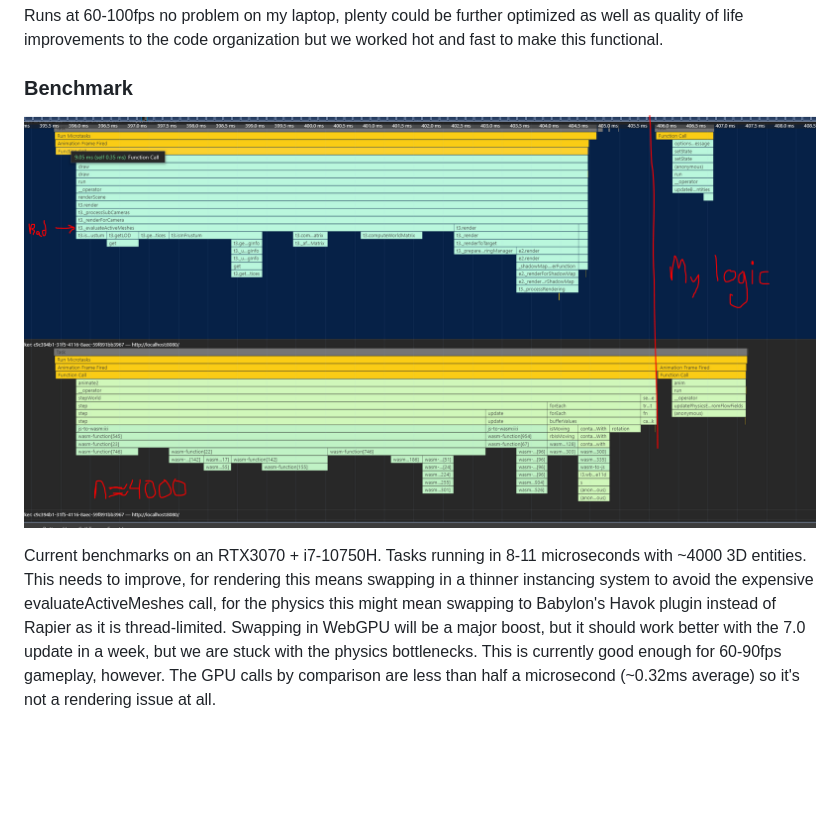
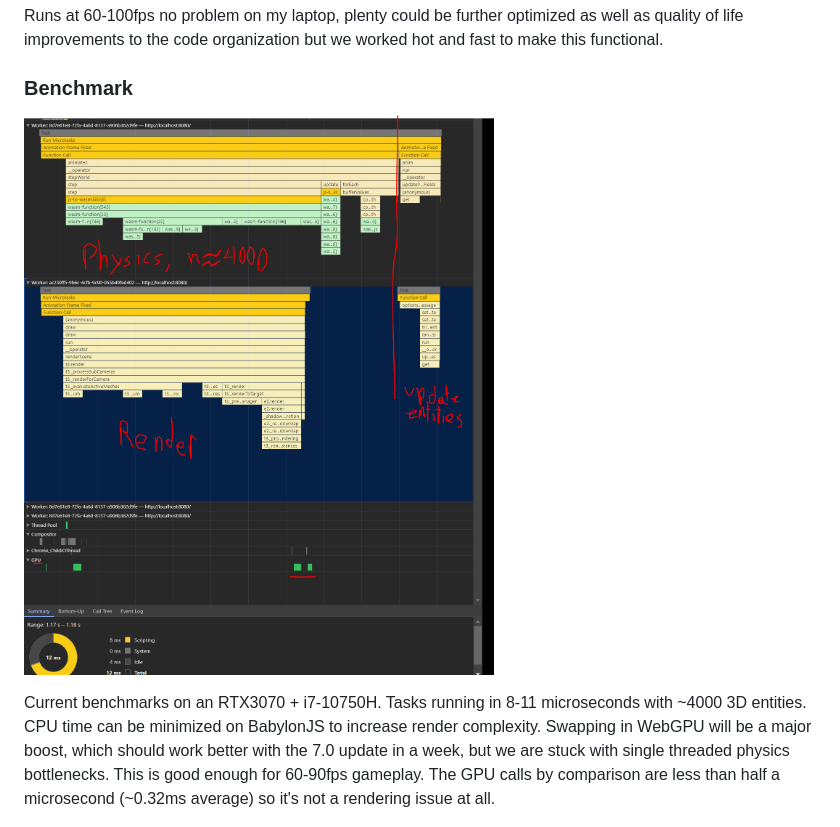
Before and after one commit to joshbrew/mazeswarm, a Markdown page: README.md, the part around the change. GitHub-like rendering; pictures changed too: benchmark2.png (deleted), benchmark_2.png (added); blank space fills up the shorter version.

Commit message:
new benchmark

```diff
--- a/README.md
+++ b/README.md
@@ -42,9 +42,9 @@ Runs at 60-100fps no problem on my laptop, plenty could be further optimized as
 
 ### Benchmark
 
-![benchmark](./benchmark2.png)
+![benchmark](./benchmark_2.png)
 
-Current benchmarks on an RTX3070 + i7-10750H. Tasks running in 8-11 microseconds with ~4000 3D entities. This needs to improve, for rendering this means swapping in a thinner instancing system to avoid the expensive evaluateActiveMeshes call, for the physics this might mean swapping to Babylon's Havok plugin instead of Rapier as it is thread-limited. Swapping in WebGPU will be a major boost, but it should work better with the 7.0 update in a week, but we are stuck with the physics bottlenecks. This is currently good enough for 60-90fps gameplay, however. The GPU calls by comparison are less than half a microsecond (~0.32ms average) so it's not a rendering issue at all.
+Current benchmarks on an RTX3070 + i7-10750H. Tasks running in 8-11 microseconds with ~4000 3D entities. CPU time can be minimized on BabylonJS to increase render complexity. Swapping in WebGPU will be a major boost, which should work better with the 7.0 update in a week, but we are stuck with single threaded physics bottlenecks. This is good enough for 60-90fps gameplay. The GPU calls by comparison are less than half a microsecond (~0.32ms average) so it's not a rendering issue at all.
 
 ![benchmark](./benchmark.png)
 
```
Also changed, not shown: cap1.png (deleted).
